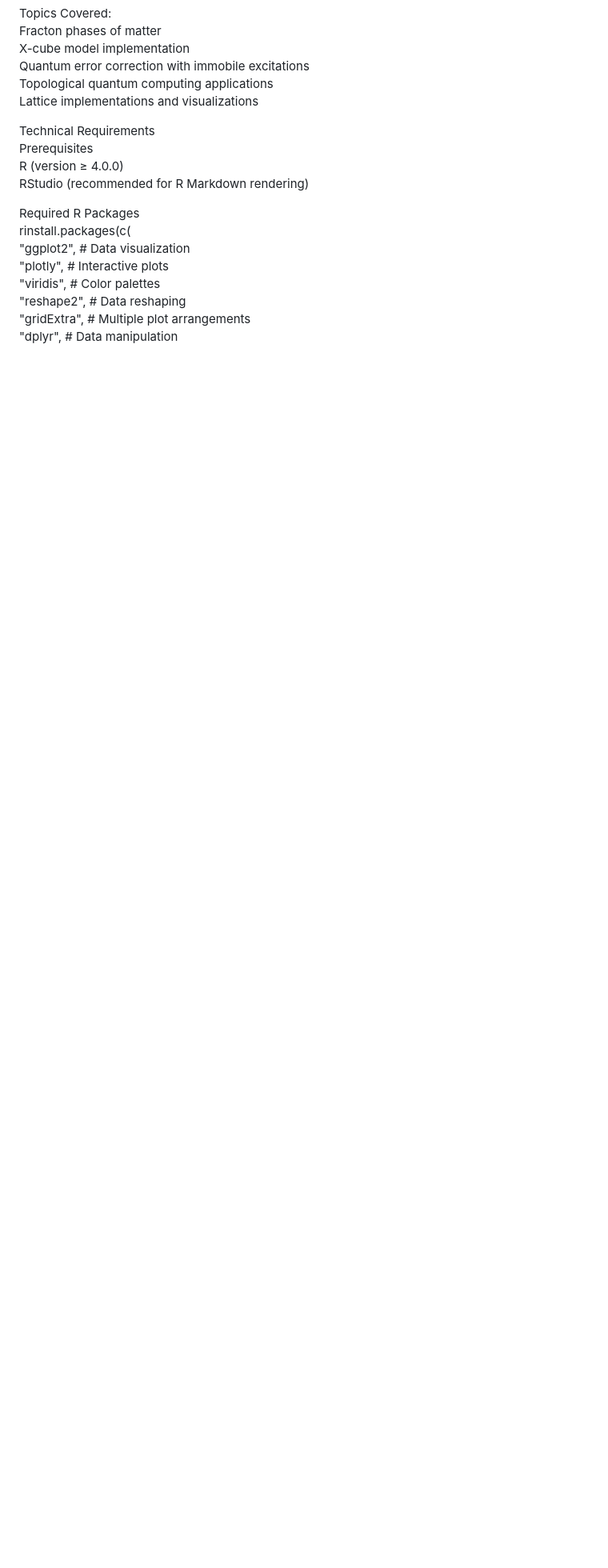
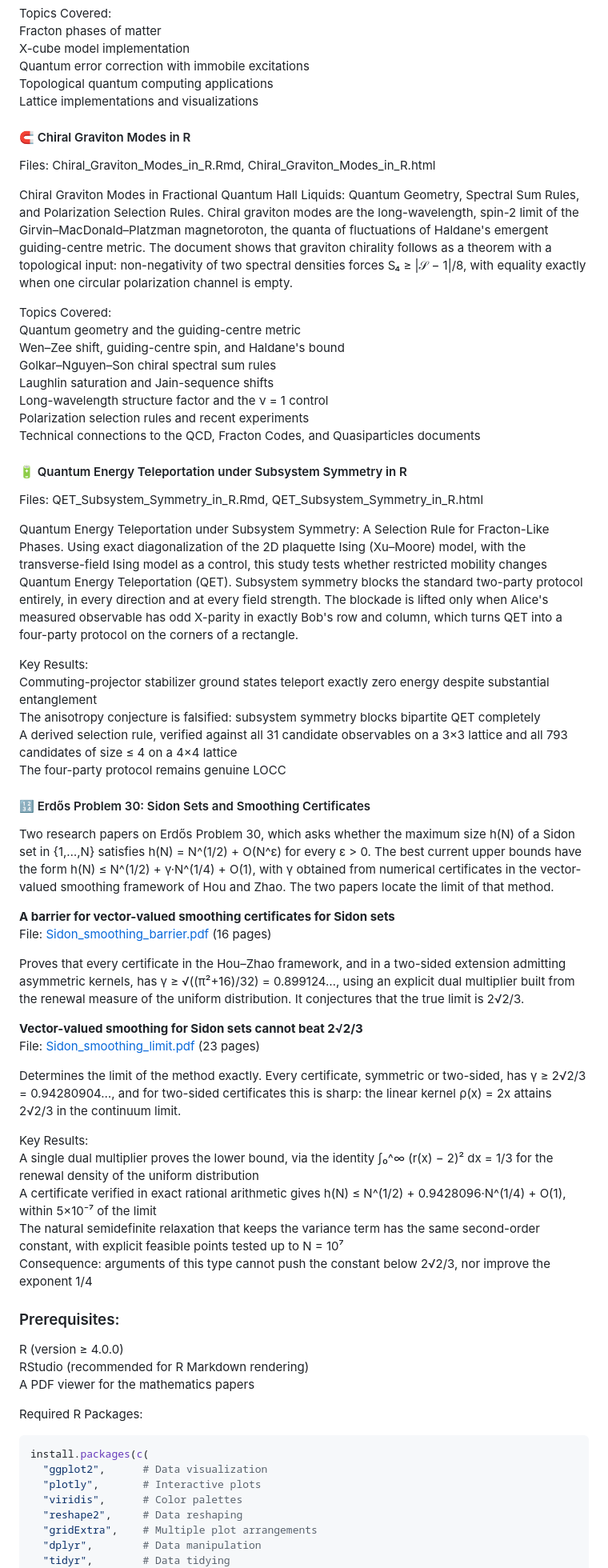
Before and after one commit to johnakwei/Science, a Markdown page: README.md, the part around one of its changes. Shown at 80% size. Drawn GitHub-style; blank space fills up the shorter version.

Commit message:
Enhance README with additional topics and updates
Updated README to include mathematics and advanced topics, added new research papers and documents, and revised author and last updated information.

````diff
--- a/README.md
+++ b/README.md
@@ -91,13 +93,59 @@ Quantum error correction with immobile excitations
 Topological quantum computing applications
 Lattice implementations and visualizations
 
-Technical Requirements
-Prerequisites
+#### 🧲 Chiral Graviton Modes in R
+Files: Chiral_Graviton_Modes_in_R.Rmd, Chiral_Graviton_Modes_in_R.html
+
+Chiral Graviton Modes in Fractional Quantum Hall Liquids: Quantum Geometry, Spectral Sum Rules, and Polarization Selection Rules. Chiral graviton modes are the long-wavelength, spin-2 limit of the Girvin–MacDonald–Platzman magnetoroton, the quanta of fluctuations of Haldane's emergent guiding-centre metric. The document shows that graviton chirality follows as a theorem with a topological input: non-negativity of two spectral densities forces S₄ ≥ |𝒮 − 1|/8, with equality exactly when one circular polarization channel is empty.
+
+Topics Covered:
+Quantum geometry and the guiding-centre metric
+Wen–Zee shift, guiding-centre spin, and Haldane's bound
+Golkar–Nguyen–Son chiral spectral sum rules
+Laughlin saturation and Jain-sequence shifts
+Long-wavelength structure factor and the ν = 1 control
+Polarization selection rules and recent experiments
+Technical connections to the QCD, Fracton Codes, and Quasiparticles documents
+
+#### 🔋 Quantum Energy Teleportation under Subsystem Symmetry in R
+Files: QET_Subsystem_Symmetry_in_R.Rmd, QET_Subsystem_Symmetry_in_R.html
+
+Quantum Energy Teleportation under Subsystem Symmetry: A Selection Rule for Fracton-Like Phases. Using exact diagonalization of the 2D plaquette Ising (Xu–Moore) model, with the transverse-field Ising model as a control, this study tests whether restricted mobility changes Quantum Energy Teleportation (QET). Subsystem symmetry blocks the standard two-party protocol entirely, in every direction and at every field strength. The blockade is lifted only when Alice's measured observable has odd X-parity in exactly Bob's row and column, which turns QET into a four-party protocol on the corners of a rectangle.
+
+Key Results:
+Commuting-projector stabilizer ground states teleport exactly zero energy despite substantial entanglement
+The anisotropy conjecture is falsified: subsystem symmetry blocks bipartite QET completely
+A derived selection rule, verified against all 31 candidate observables on a 3×3 lattice and all 793 candidates of size ≤ 4 on a 4×4 lattice
+The four-party protocol remains genuine LOCC
+
+#### 🔢 Erdős Problem 30: Sidon Sets and Smoothing Certificates
+
+Two research papers on Erdős Problem 30, which asks whether the maximum size h(N) of a Sidon set in {1,…,N} satisfies h(N) = N^(1/2) + O(N^ε) for every ε > 0. The best current upper bounds have the form h(N) ≤ N^(1/2) + γ·N^(1/4) + O(1), with γ obtained from numerical certificates in the vector-valued smoothing framework of Hou and Zhao. The two papers locate the limit of that method.
+
+**A barrier for vector-valued smoothing certificates for Sidon sets**
+File: [Sidon_smoothing_barrier.pdf](Sidon_smoothing_barrier.pdf) (16 pages)
+
+Proves that every certificate in the Hou–Zhao framework, and in a two-sided extension admitting asymmetric kernels, has γ ≥ √((π²+16)/32) = 0.899124…, using an explicit dual multiplier built from the renewal measure of the uniform distribution. It conjectures that the true limit is 2√2/3.
+
+**Vector-valued smoothing for Sidon sets cannot beat 2√2/3**
+File: [Sidon_smoothing_limit.pdf](Sidon_smoothing_limit.pdf) (23 pages)
+
+Determines the limit of the method exactly. Every certificate, symmetric or two-sided, has γ ≥ 2√2/3 = 0.94280904…, and for two-sided certificates this is sharp: the linear kernel ρ(x) = 2x attains 2√2/3 in the continuum limit.
+
+Key Results:
+A single dual multiplier proves the lower bound, via the identity ∫₀^∞ (r(x) − 2)² dx = 1/3 for the renewal density of the uniform distribution
+A certificate verified in exact rational arithmetic gives h(N) ≤ N^(1/2) + 0.9428096·N^(1/4) + O(1), within 5×10⁻⁷ of the limit
+The natural semidefinite relaxation that keeps the variance term has the same second-order constant, with explicit feasible points tested up to N = 10⁷
+Consequence: arguments of this type cannot push the constant below 2√2/3, nor improve the exponent 1/4
+
+### Prerequisites:
 R (version ≥ 4.0.0)
 RStudio (recommended for R Markdown rendering)
+A PDF viewer for the mathematics papers
 
-Required R Packages
-rinstall.packages(c(
+Required R Packages:
+```r
+install.packages(c(
   "ggplot2",      # Data visualization
   "plotly",       # Interactive plots
   "viridis",      # Color palettes
````
Also changed, not shown: other parts of README.md (+33 -9 lines).
